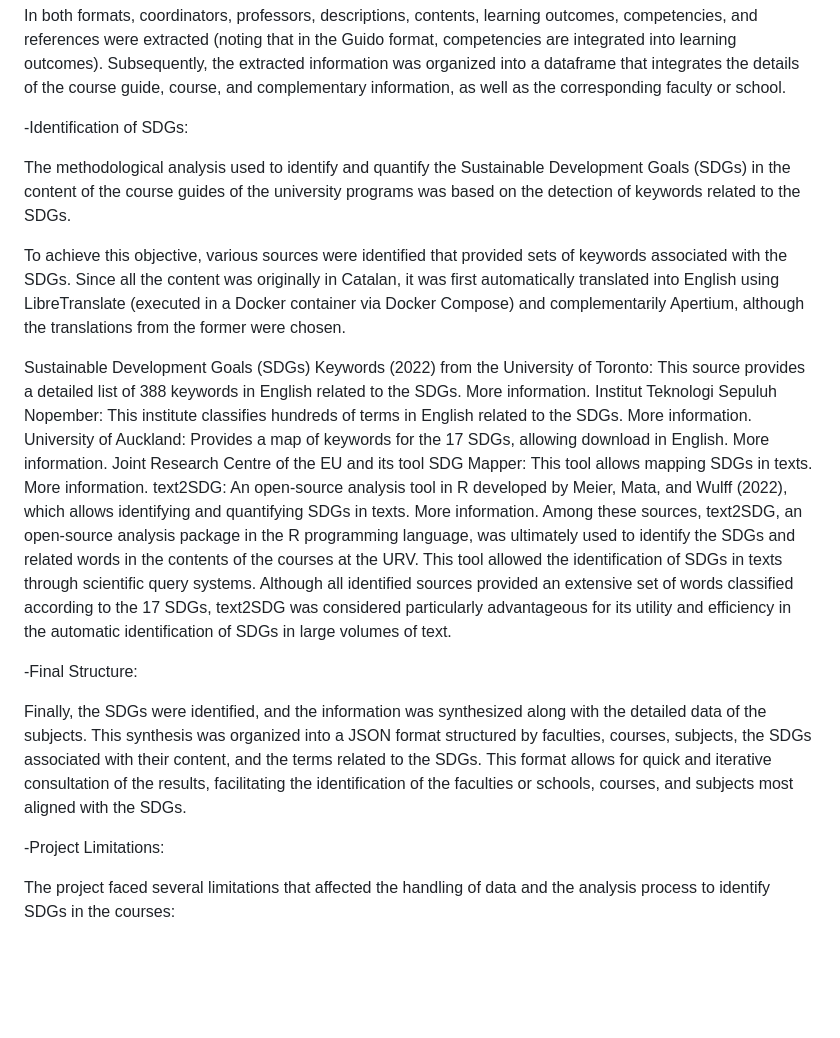
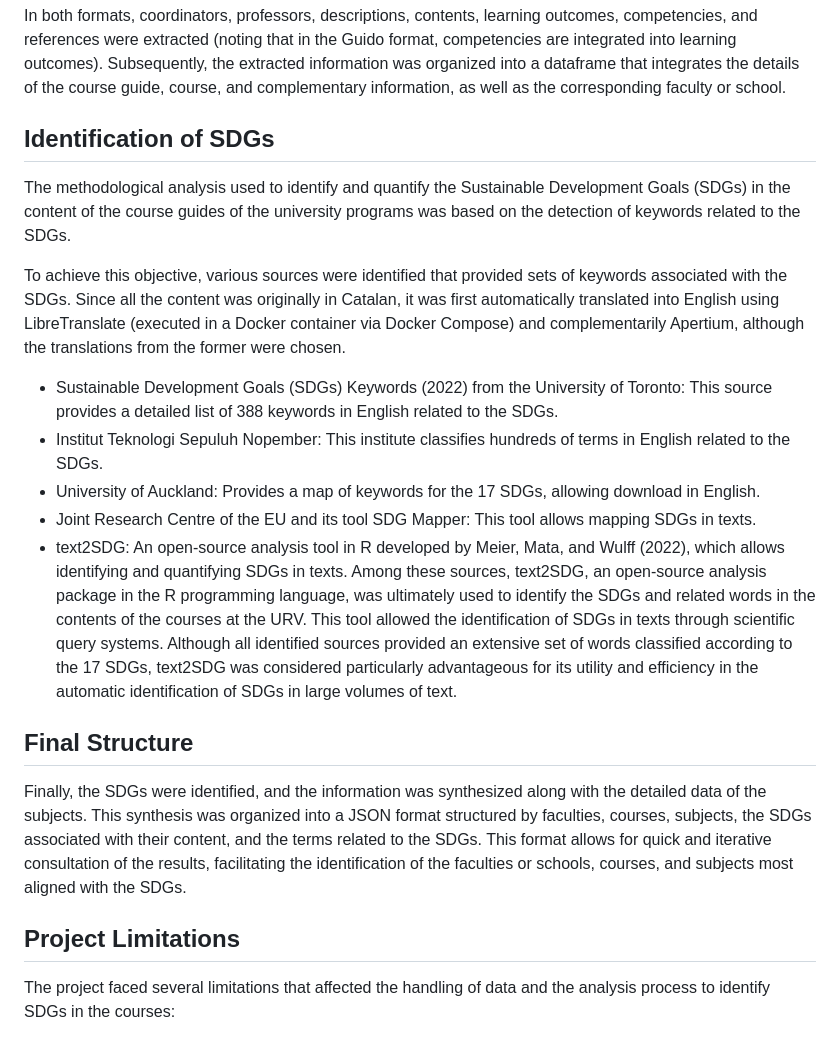
Before and after one commit to geourv/urv-sdgs-tracker, a Markdown page: README.md, the part around one of its changes. GitHub-like rendering; blank space fills up the shorter version.

```diff
--- a/README.md
+++ b/README.md
@@ -52,24 +52,24 @@ In the Guido format, similar data is extracted, with the difference that compete
 In both formats, coordinators, professors, descriptions, contents, learning outcomes, competencies, and references were extracted (noting that in the Guido format, competencies are integrated into learning outcomes). Subsequently, the extracted information was organized into a dataframe that integrates the details of the course guide, course, and complementary information, as well as the corresponding faculty or school.
 
 
--Identification of SDGs:
+## Identification of SDGs
 
 The methodological analysis used to identify and quantify the Sustainable Development Goals (SDGs) in the content of the course guides of the university programs was based on the detection of keywords related to the SDGs.
 
 To achieve this objective, various sources were identified that provided sets of keywords associated with the SDGs. Since all the content was originally in Catalan, it was first automatically translated into English using LibreTranslate (executed in a Docker container via Docker Compose) and complementarily Apertium, although the translations from the former were chosen.
 
-Sustainable Development Goals (SDGs) Keywords (2022) from the University of Toronto: This source provides a detailed list of 388 keywords in English related to the SDGs. More information.
-Institut Teknologi Sepuluh Nopember: This institute classifies hundreds of terms in English related to the SDGs. More information.
-University of Auckland: Provides a map of keywords for the 17 SDGs, allowing download in English. More information.
-Joint Research Centre of the EU and its tool SDG Mapper: This tool allows mapping SDGs in texts. More information.
-text2SDG: An open-source analysis tool in R developed by Meier, Mata, and Wulff (2022), which allows identifying and quantifying SDGs in texts. More information.
+- Sustainable Development Goals (SDGs) Keywords (2022) from the University of Toronto: This source provides a detailed list of 388 keywords in English related to the SDGs.
+- Institut Teknologi Sepuluh Nopember: This institute classifies hundreds of terms in English related to the SDGs.
+- University of Auckland: Provides a map of keywords for the 17 SDGs, allowing download in English.
+- Joint Research Centre of the EU and its tool SDG Mapper: This tool allows mapping SDGs in texts.
+- text2SDG: An open-source analysis tool in R developed by Meier, Mata, and Wulff (2022), which allows identifying and quantifying SDGs in texts.
 Among these sources, text2SDG, an open-source analysis package in the R programming language, was ultimately used to identify the SDGs and related words in the contents of the courses at the URV. This tool allowed the identification of SDGs in texts through scientific query systems. Although all identified sources provided an extensive set of words classified according to the 17 SDGs, text2SDG was considered particularly advantageous for its utility and efficiency in the automatic identification of SDGs in large volumes of text.
 
--Final Structure:
+## Final Structure
 
 Finally, the SDGs were identified, and the information was synthesized along with the detailed data of the subjects. This synthesis was organized into a JSON format structured by faculties, courses, subjects, the SDGs associated with their content, and the terms related to the SDGs. This format allows for quick and iterative consultation of the results, facilitating the identification of the faculties or schools, courses, and subjects most aligned with the SDGs.
 
--Project Limitations:
+## Project Limitations
 
 The project faced several limitations that affected the handling of data and the analysis process to identify SDGs in the courses:
 
```
Also changed, not shown: other parts of README.md (+16 -16 lines).
